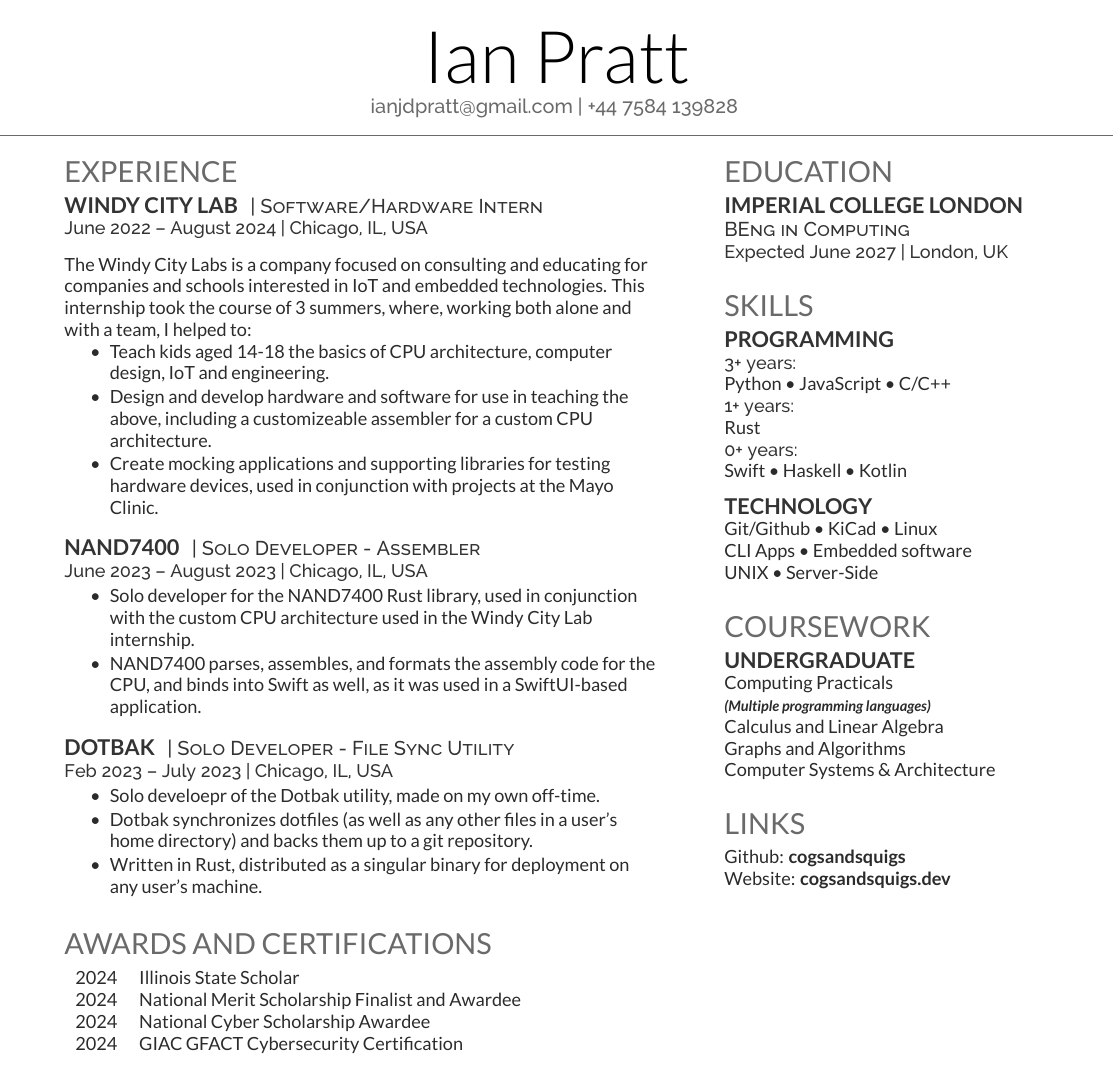
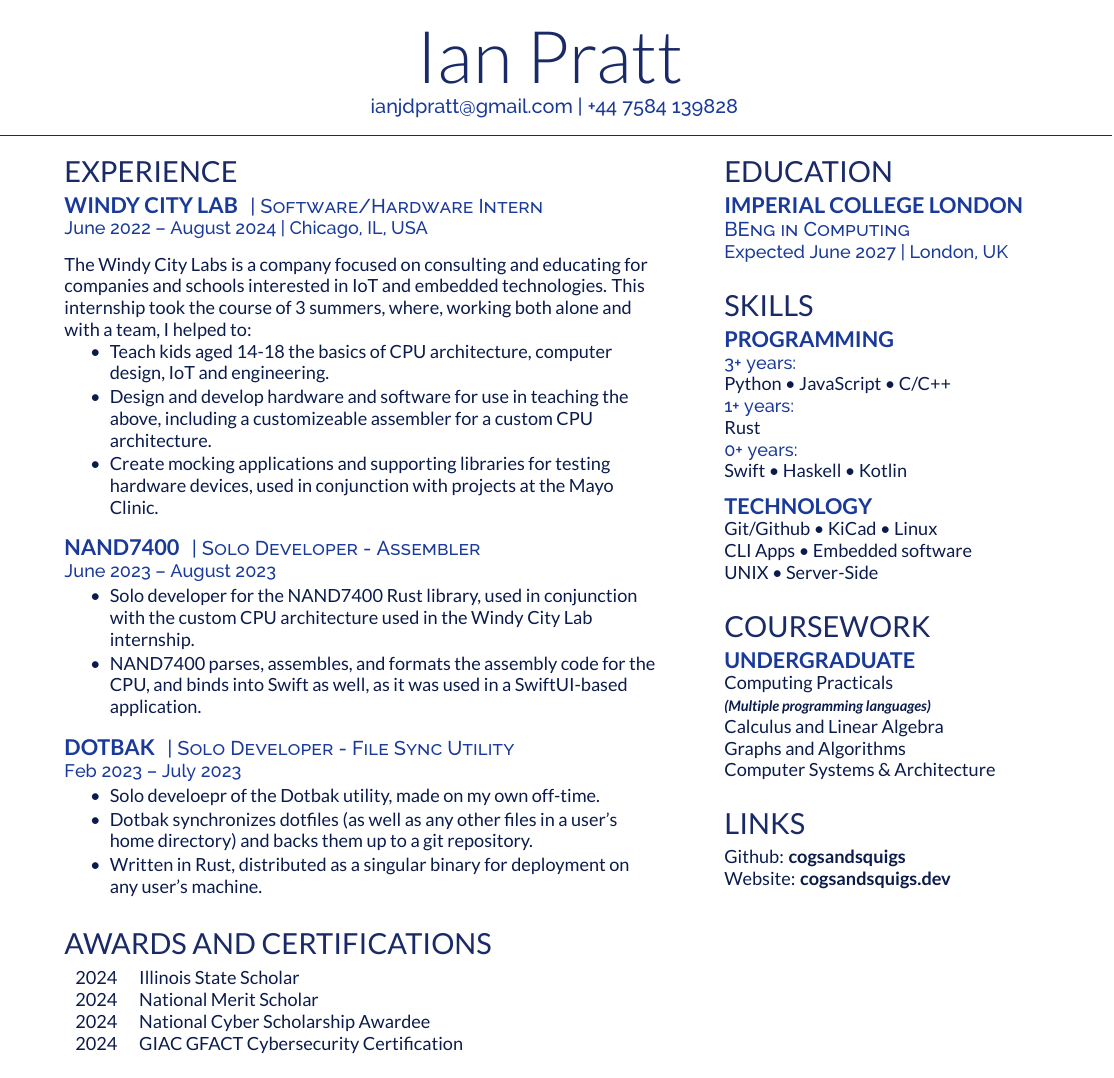
Before and after one commit to cogsandsquigs/cv, a LaTeX CV (main.tex, which reads deedy-resume-reversed.cls): the whole page. Compiled offline with XeLaTeX.

Commit message:
Update - change colors!

```diff
--- a/deedy-resume-reversed.cls
+++ b/deedy-resume-reversed.cls
@@ -17,11 +17,11 @@
 \renewcommand\refname{\vskip -1.5cm}
 
 % Color definitions
-\usepackage[usenames,dvipsnames]{xcolor}
-\definecolor{date}{HTML}{666666}
-\definecolor{primary}{HTML}{2b2b2b}
-\definecolor{headings}{HTML}{6A6A6A}
-\definecolor{subheadings}{HTML}{333333}
+\usepackage[dvipsnames]{xcolor} % Changed from original, `usernames` is ignored and so is removed
+\definecolor{date}{HTML}{002080} % original {666666}
+\definecolor{primary}{HTML}{0b1b4b} % original: {2b2b2b}
+\definecolor{headings}{HTML}{1A2A66} % original: {6A6A6A}
+\definecolor{subheadings}{HTML}{1A3A9A} % original: {333333}
 
 % Set main fonts
 \usepackage{fontspec}
@@ -41,13 +41,15 @@
 % Name command
 \newcommand{\namesection}[2]{
 	\centering{
+		\color{headings}
 		\fontsize{40pt}{60pt}
 		\fontspec[Path = fonts/lato/]{Lato-Lig}\selectfont #1
 	} \\[5pt]
 	\centering{
-		\color{headings}
+		\color{subheadings}
 		\fontspec[Path = fonts/raleway/]{Raleway-Medium}\fontsize{11pt}{14pt}\selectfont #2}
-	\noindent\makebox[\linewidth]{\color{headings}\rule{\paperwidth}{0.4pt}}
+	\noindent\makebox[\linewidth]{\color{headings}\rule{\paperwidth}{0.4pt}
+	}
 	\vspace{-15pt}
 }
 
--- a/main.tex
+++ b/main.tex
@@ -119,7 +119,7 @@
 
 	\runsubsection{NAND7400}
 	\descript{| Solo Developer - Assembler}
-	\location{June 2023 – August 2023 | Chicago, IL, USA}
+	\location{June 2023 – August 2023}
 	\begin{tightemize}
 		\item Solo developer for the NAND7400 Rust library, used in conjunction with the custom CPU architecture used in
 		the Windy City Lab internship.
@@ -130,7 +130,7 @@
 
 	\runsubsection{Dotbak}
 	\descript{| Solo Developer - File Sync Utility}
-	\location{Feb 2023 – July 2023 | Chicago, IL, USA}
+	\location{Feb 2023 – July 2023}
 	\begin{tightemize}
 		\item Solo develoepr of the Dotbak utility, made on my own off-time.
 		\item Dotbak synchronizes dotfiles (as well as any other files in a user's home directory) and backs them up to
@@ -190,10 +190,10 @@
 
 	\section{Awards and Certifications}
 	\begin{tabular}{rll}
-		2024 & Illinois State Scholar                          \\
-		2024 & National Merit Scholarship Finalist and Awardee \\
-		2024 & National Cyber Scholarship Awardee              \\
-		2024 & GIAC GFACT Cybersecurity Certification          \\
+		2024 & Illinois State Scholar                 \\
+		2024 & National Merit Scholar                 \\
+		2024 & National Cyber Scholarship Awardee     \\
+		2024 & GIAC GFACT Cybersecurity Certification \\
 	\end{tabular}
 	\sectionsep
 
```
